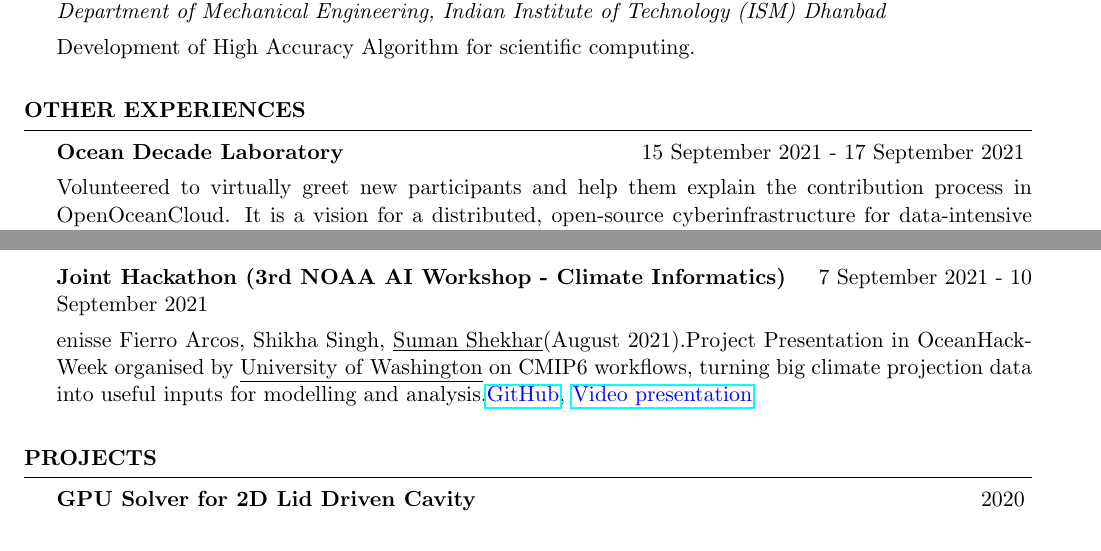
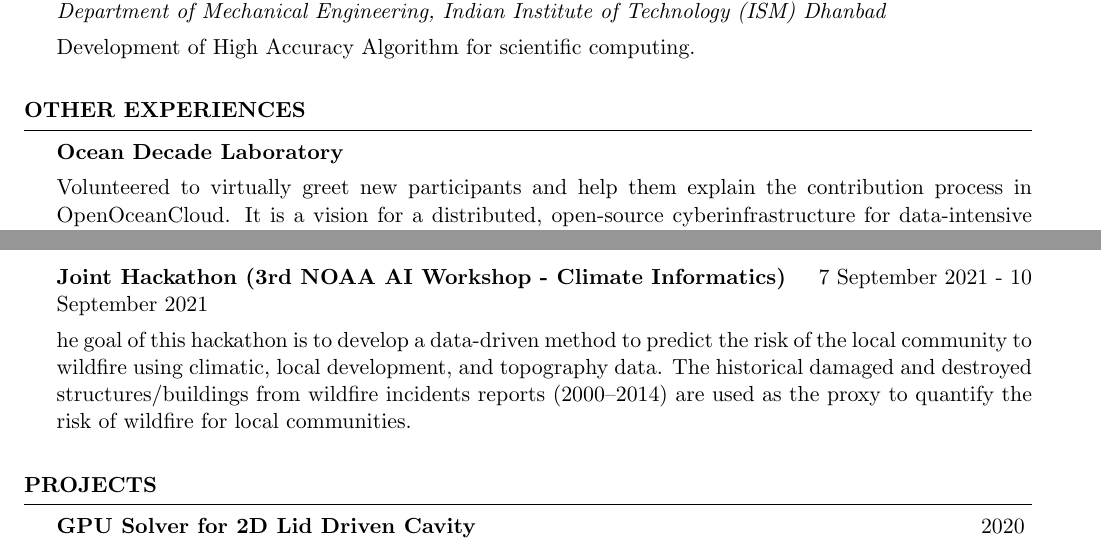
Before and after one commit to Sumanshekhar17/SumanVitae, a LaTeX CV (CV.tex): two parts of pages 2 and 3 of 4, joined at a grey line, cut so that both start at the same text. Compiled offline with pdfLaTeX.

Commit message:
Update CV.tex

```diff
--- a/CV.tex
+++ b/CV.tex
@@ -95,7 +95,7 @@ Overall GPA: 6.76/10
 \end{rSection}
 
 \begin{rSection}{OTHER EXPERIENCES}
-\begin{rSubsection}{Ocean Decade Laboratory}{15 September 2021 - 17 September 2021}{}
+\begin{rSubsection}{Ocean Decade Laboratory}{}{}
 \item Volunteered to virtually greet new participants and help them explain the contribution process in OpenOceanCloud. It is a vision for a distributed, open-source cyberinfrastructure for data-intensive oceanography research. Basically the idea builds on the sort of open, distributed cloud architecture we have already prototyped within Pangeo. OpenOceanCloud fills a critical need for the Ocean Decade by putting cost-effective, powerful computing power and ocean data access in the hands of anyone. This will accelerate science while radically broadening participation in ocean data science.
 \end{rSubsection}
 \begin{rSubsection}{Young Earth System Scientists community}{August 2021 - Present}{}
@@ -122,7 +122,7 @@ Overall GPA: 6.76/10
 Denisse Fierro Arcos, Shikha Singh, \underline{Suman Shekhar}(August 2021).Project Presentation in OceanHackWeek organised by \underline{University of Washington}  on CMIP6 workflows, turning big climate projection data into useful inputs for modelling and analysis.\href{https://github.com/oceanhackweek/ohw21-proj-cmip-ard}{\textcolor{blue}{GitHub}}, \href{https://youtu.be/Y5e50p39mnQ}{\textcolor{blue}{Video presentation}}
 \end{rSubsection}
 \begin{rSubsection}{Joint Hackathon (3rd NOAA AI Workshop - Climate Informatics)}{7 September 2021 - 10 September 2021}{}
-Denisse Fierro Arcos, Shikha Singh, \underline{Suman Shekhar}(August 2021).Project Presentation in OceanHackWeek organised by \underline{University of Washington}  on CMIP6 workflows, turning big climate projection data into useful inputs for modelling and analysis.\href{https://github.com/oceanhackweek/ohw21-proj-cmip-ard}{\textcolor{blue}{GitHub}}, \href{https://youtu.be/Y5e50p39mnQ}{\textcolor{blue}{Video presentation}}
+The goal of this hackathon is to develop a data-driven method to predict the risk of the local community to wildfire using climatic, local development, and topography data. The historical damaged and destroyed structures/buildings from wildfire incidents reports (2000–2014) are used as the proxy to quantify the risk of wildfire for local communities.
 \end{rSubsection}
 \end{rSection}
 %----------------------------------------------------------
```
